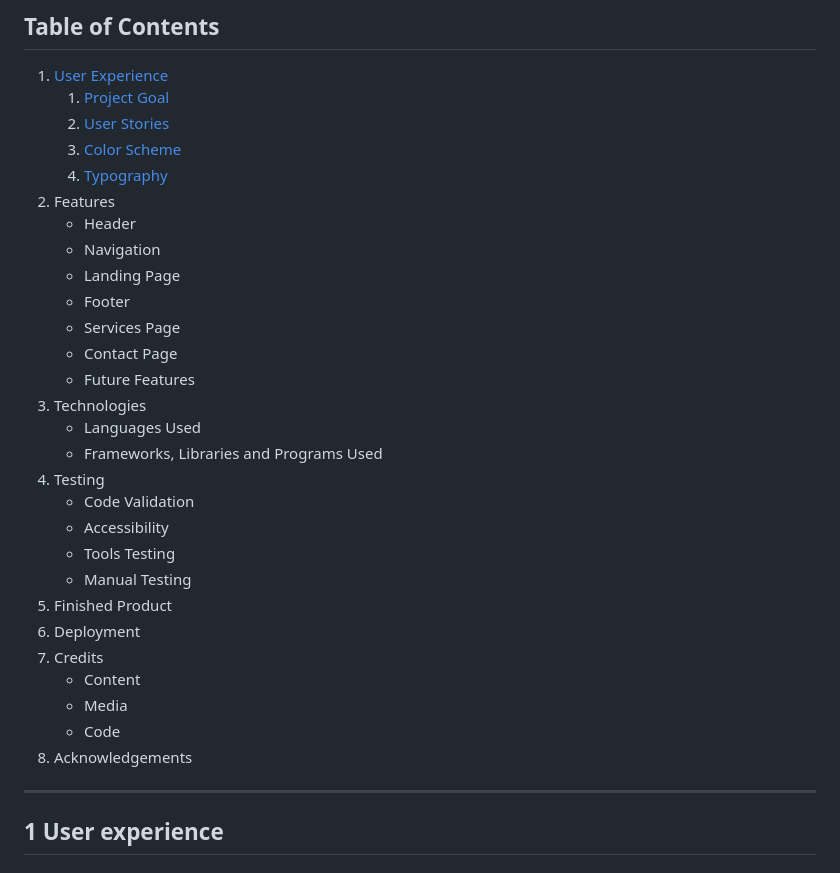
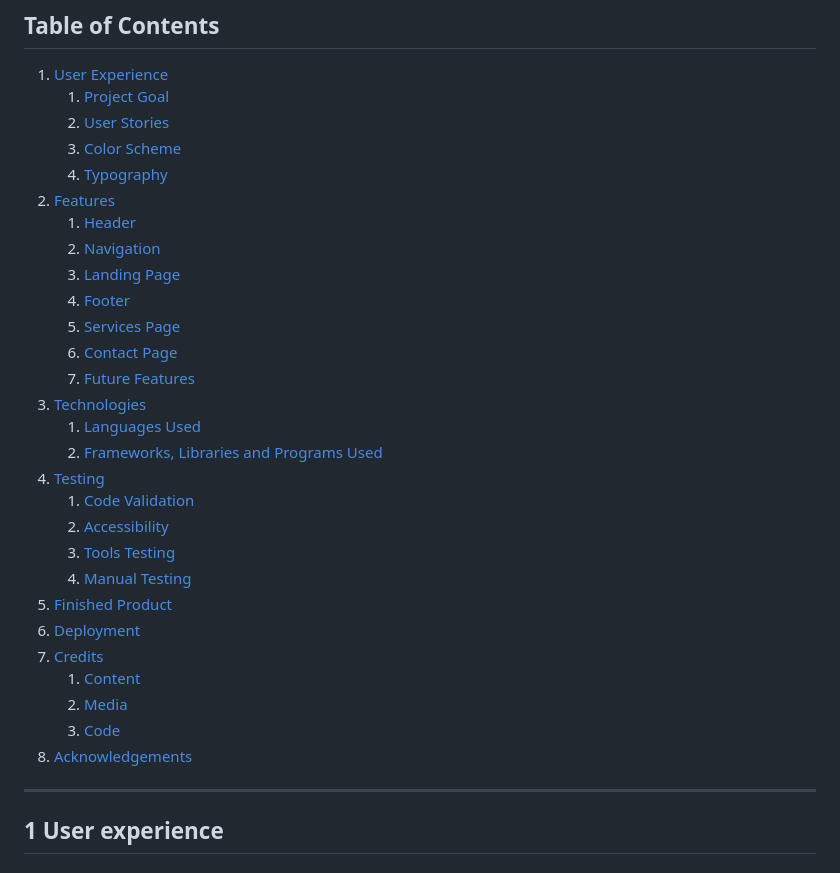
Before and after one commit to terintealexandrin18/p1ebike, a Markdown page: README.md, the part around the change. GitHub-like rendering.

```diff
--- a/README.md
+++ b/README.md
@@ -18,29 +18,29 @@ E-Bike Specialist is a website that was created out of necessity. With the e-bik
    2. [User Stories](#user-stories)
    3. [Color Scheme](#color-scheme)
    4. [Typography](#typography)
-2. Features
-   - Header
-   - Navigation
-   - Landing Page
-   - Footer
-   - Services Page
-   - Contact Page
-   - Future Features
-3. Technologies
-   - Languages Used
-   - Frameworks, Libraries and Programs Used
-4. Testing
-   - Code Validation
-   - Accessibility
-   - Tools Testing
-   - Manual Testing
-5. Finished Product
-6. Deployment
-7. Credits
-   - Content
-   - Media
-   - Code
-8. Acknowledgements
+2. [Features](#features)
+   1. [Header](#header)
+   2. [Navigation](#navigation)
+   3. [Landing Page](#landing-page)
+   4. [Footer](#footer)
+   5. [Services Page](#services-page)
+   6. [Contact Page](#contact-page)
+   7. [Future Features](#future-features)
+3. [Technologies](#3-technologies)
+   1. [Languages Used](#languages-used)
+   2. [Frameworks, Libraries and Programs Used](#frameworks-libraries-and-programs-used)
+4. [Testing](#4-testing)
+   1. [Code Validation](#code-validation)
+   2. [Accessibility](#accessibility)
+   3. [Tools Testing](#tools-testing)
+   4. [Manual Testing](#manual-testing)
+5. [Finished Product](#5-finished-product)
+6. [Deployment](#deployment)
+7. [Credits](#7-credits)
+   1. [Content](#content)
+   2. [Media](#media)
+   3. [Code](#code)
+8. [Acknowledgements](#8-acknowledgements)
 
 <hr>
 
```
